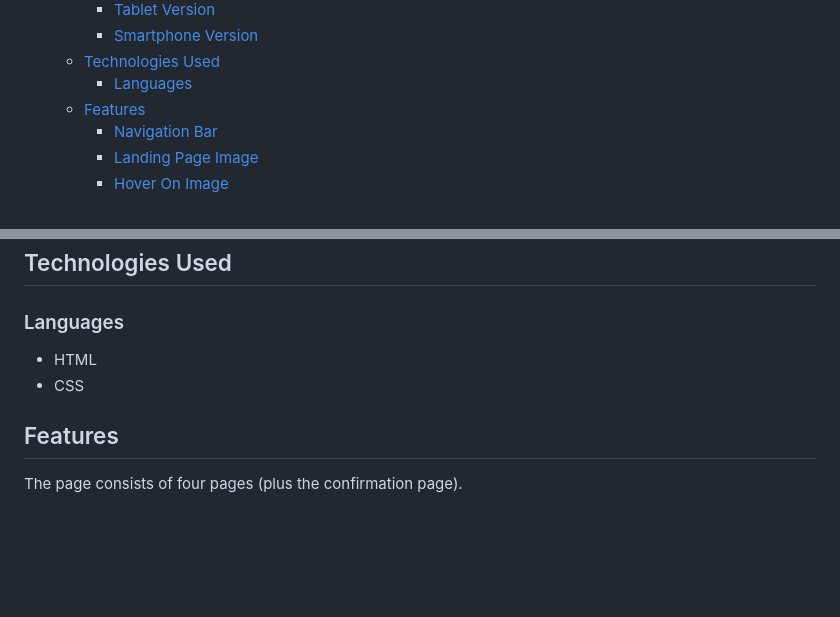
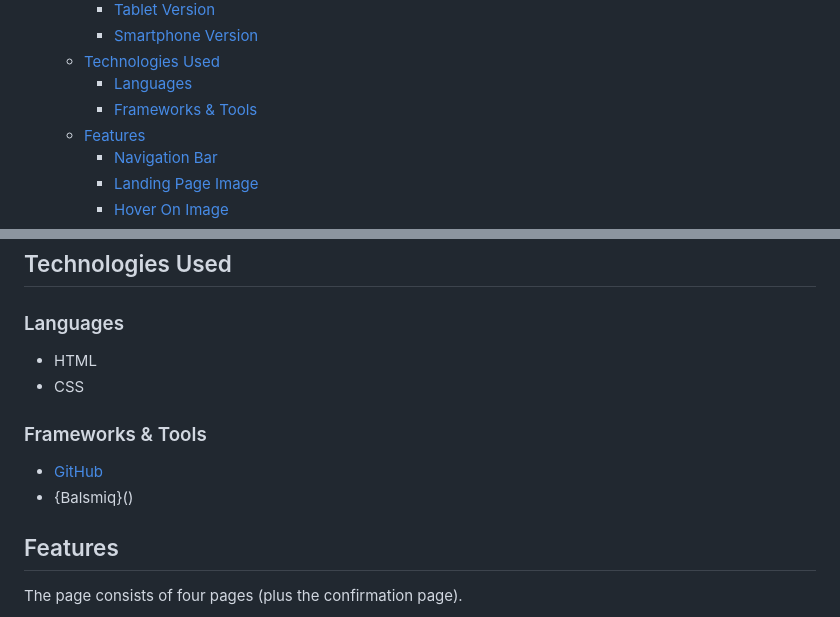
Before and after one commit to lewis-creates/z-griffiths, a Markdown page: README.md, 2 parts joined by grey strips. Rendered like a GitHub page; blank space fills up the shorter version.

```diff
--- a/README.md
+++ b/README.md
@@ -34,6 +34,7 @@ View the live project [here](https://lewis-creates.github.io/z-griffiths/).
       - [Smartphone Version](#smartphone-version)
   - [Technologies Used](#technologies-used)
     - [Languages](#languages)
+    - [Frameworks \& Tools](#frameworks--tools)
   - [Features](#features)
     - [Navigation Bar](#navigation-bar)
     - [Landing Page Image](#landing-page-image)
@@ -214,6 +215,9 @@ Below, a showcase of the desktop, tablet and mobile wireframes.
 - HTML
 - CSS
 
+### Frameworks & Tools
+- [GitHub](https://github.com/)
+- {Balsmiq}()
 ## Features
 
 The page consists of four pages (plus the confirmation page).
```
Also changed, not shown: other parts of README.md (+2 -2 lines).
